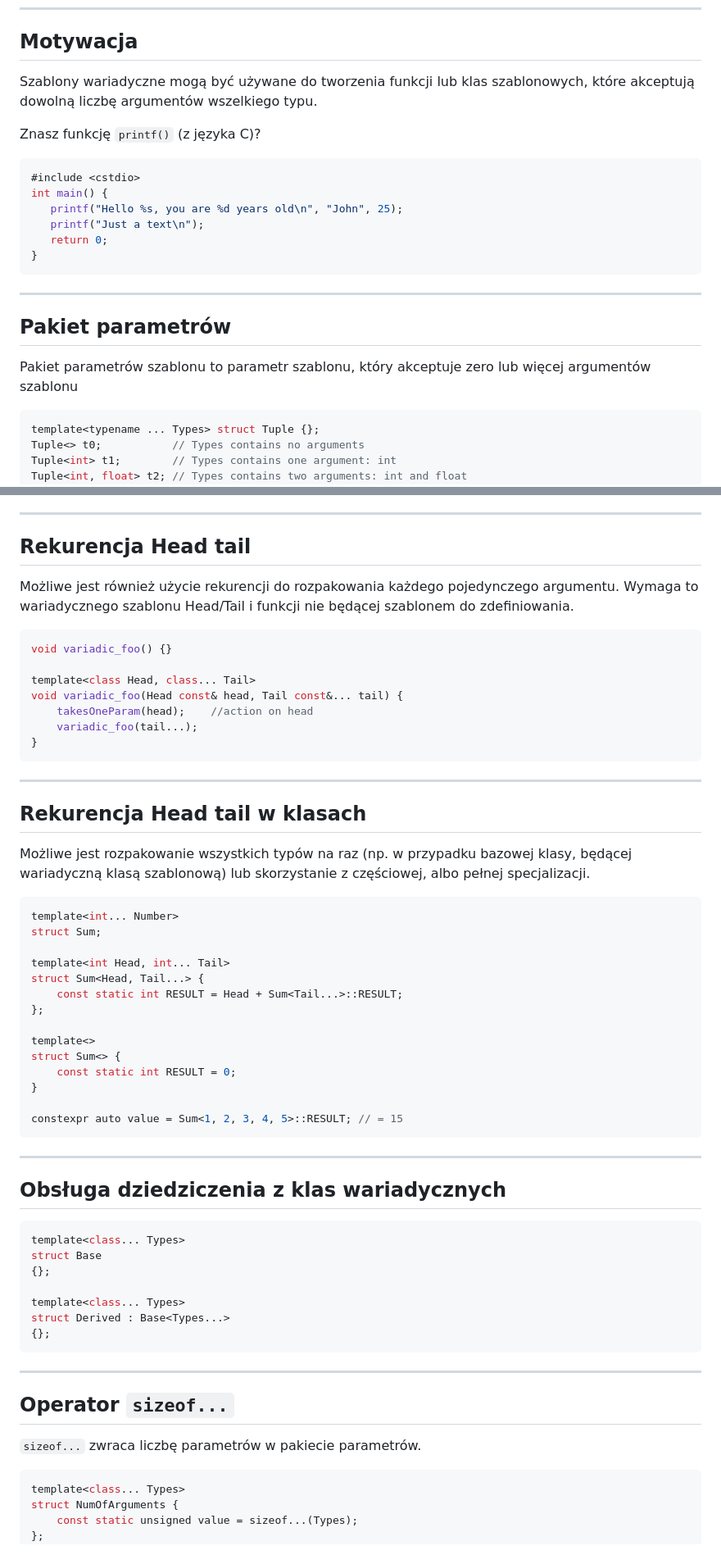
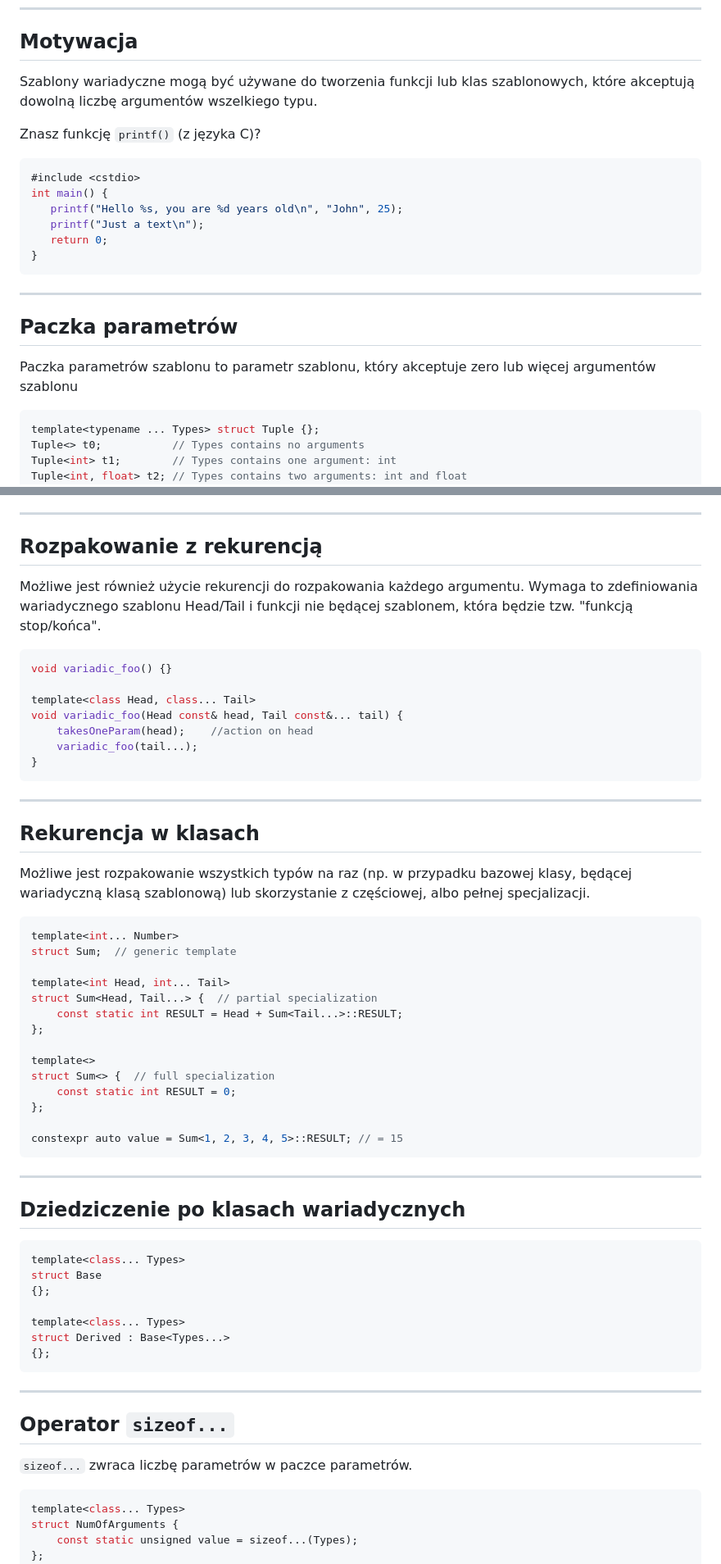
Before and after one commit to coders-school/templates, a Markdown page: 02-advanced/05-variadic-templates.md, 2 parts joined by grey strips. Shown: that part at 82% size. Rendered like a GitHub page.

Commit message:
Revamp 05-variadic-templates.md

````diff
--- a/02-advanced/05-variadic-templates.md
+++ b/02-advanced/05-variadic-templates.md
@@ -12,10 +12,10 @@ ___
 
 ## Motywacja
 
-<p>Szablony wariadyczne mogą być używane do tworzenia funkcji lub klas szablonowych, które akceptują dowolną liczbę argumentów wszelkiego typu.</p>
+Szablony wariadyczne mogą być używane do tworzenia funkcji lub klas szablonowych, które akceptują dowolną liczbę argumentów wszelkiego typu.
 <!-- .element: class="fragment fade-in" -->
 
-<p>Znasz funkcję <code>printf()</code> (z języka C)?</p>
+Znasz funkcję <code>printf()</code> (z języka C)?
 <!-- .element: class="fragment fade-in" -->
 
 ```cpp
@@ -30,9 +30,9 @@ int main() {
 
 ___
 
-## Pakiet parametrów
+## Paczka parametrów
 
-<p>Pakiet parametrów szablonu to parametr szablonu, który akceptuje zero lub więcej argumentów szablonu</p>
+Paczka parametrów szablonu to parametr szablonu, który akceptuje zero lub więcej argumentów szablonu
 <!-- .element: class="fragment fade-in" -->
 
 ```cpp
@@ -181,9 +169,9 @@ int main()
 
 ___
 
-## Rekurencja Head tail
+## Rozpakowanie z rekurencją
 
-Możliwe jest również użycie rekurencji do rozpakowania każdego pojedynczego argumentu. Wymaga to wariadycznego szablonu Head/Tail i funkcji nie będącej szablonem do zdefiniowania.
+Możliwe jest również użycie rekurencji do rozpakowania każdego argumentu. Wymaga to zdefiniowania wariadycznego szablonu Head/Tail i funkcji nie będącej szablonem, która będzie tzw. "funkcją stop/końca".
 
 ```cpp
 void variadic_foo() {}
@@ -197,30 +185,30 @@ void variadic_foo(Head const& head, Tail const&... tail) {
 
 ___
 
-## Rekurencja Head tail w klasach
+## Rekurencja w klasach
 
 Możliwe jest rozpakowanie wszystkich typów na raz (np. w przypadku bazowej klasy, będącej wariadyczną klasą szablonową) lub skorzystanie z częściowej, albo pełnej specjalizacji.
 
 ```cpp
 template<int... Number>
-struct Sum;
+struct Sum;  // generic template
 
 template<int Head, int... Tail>
-struct Sum<Head, Tail...> {
+struct Sum<Head, Tail...> {  // partial specialization
     const static int RESULT = Head + Sum<Tail...>::RESULT;
 };
 
 template<>
-struct Sum<> {
+struct Sum<> {  // full specialization
     const static int RESULT = 0;
-}
+};
 
 constexpr auto value = Sum<1, 2, 3, 4, 5>::RESULT; // = 15
 ```
 
 ___
 
-## Obsługa dziedziczenia z klas wariadycznych
+## Dziedziczenie po klasach wariadycznych
 
 ```cpp
 template<class... Types>
@@ -236,7 +224,7 @@ ___
 
 ## Operator `sizeof...`
 
-`sizeof...` zwraca liczbę parametrów w pakiecie parametrów.
+`sizeof...` zwraca liczbę parametrów w paczce parametrów.
 
 ```cpp
 template<class... Types>
````
Also changed, not shown: other parts of 02-advanced/05-variadic-templates.md (+19 -25 lines).
